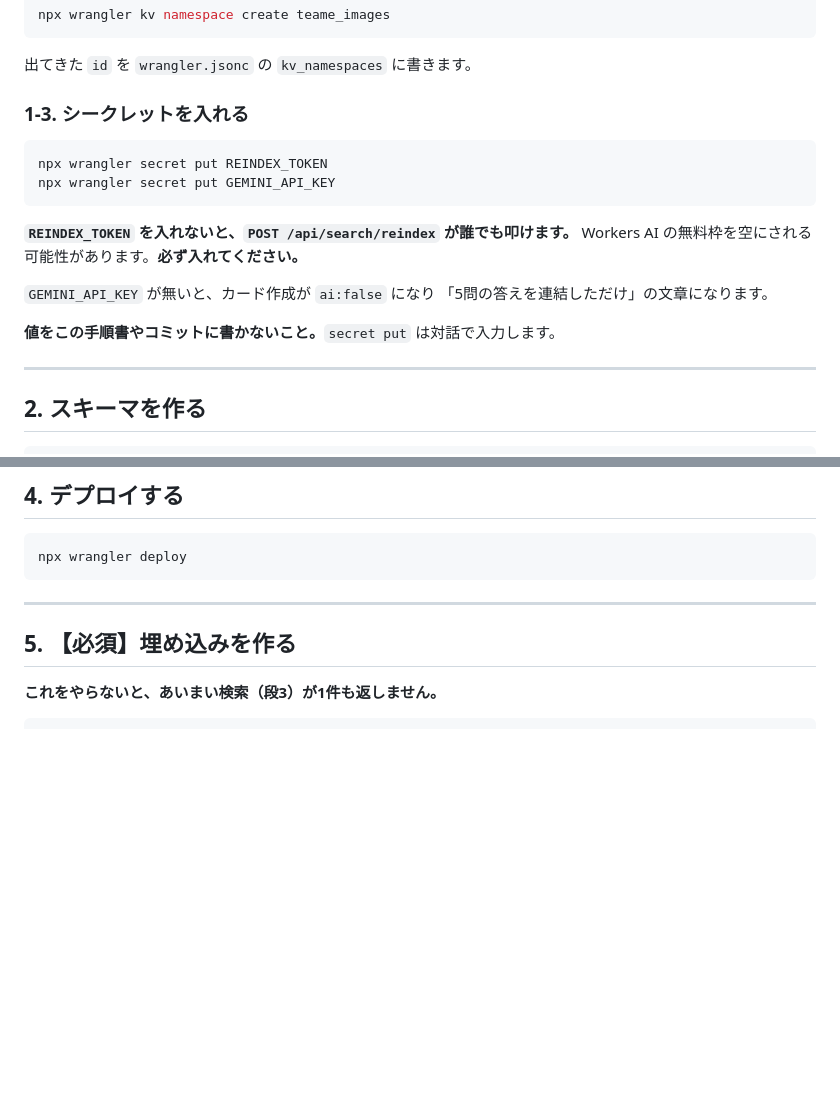
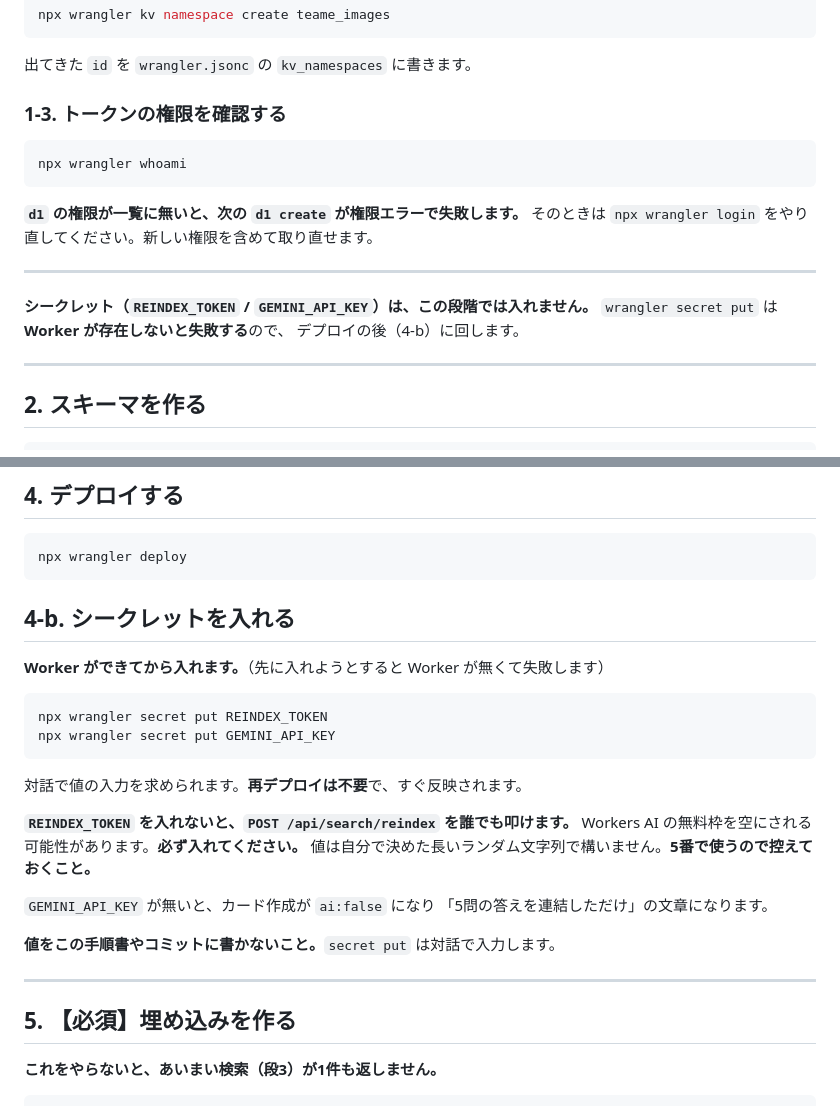
Before and after one commit to SHIPPU-LAI/tornado2026-team-e-app, a Markdown page: docs/デプロイ手順.md, 2 parts joined by grey strips. Drawn GitHub-style; blank space fills up the shorter version.

Commit message:
デプロイ手順: シークレット投入をデプロイ後に移し、トークン権限の確認を追加
wrangler secret put は Worker が存在しないと失敗するため、
デプロイの後に回した。あわせて、wrangler whoami で d1 の権限が
あるかを先に確認する手順を足した（OAuthトークンに d1 が
含まれていない場合があり、d1 create が権限エラーになる）。

Co-Authored-By: Claude Opus 5 <noreply@anthropic.com>

````diff
--- a/docs/デプロイ手順.md
+++ b/docs/デプロイ手順.md
@@ -47,20 +47,20 @@ npx wrangler kv namespace create teame_images
 
 出てきた `id` を `wrangler.jsonc` の `kv_namespaces` に書きます。
 
-### 1-3. シークレットを入れる
+### 1-3. トークンの権限を確認する
 
 ```bash
-npx wrangler secret put REINDEX_TOKEN
-npx wrangler secret put GEMINI_API_KEY
+npx wrangler whoami
 ```
 
-**`REINDEX_TOKEN` を入れないと、`POST /api/search/reindex` が誰でも叩けます。**
-Workers AI の無料枠を空にされる可能性があります。**必ず入れてください。**
+**`d1` の権限が一覧に無いと、次の `d1 create` が権限エラーで失敗します。**
+そのときは `npx wrangler login` をやり直してください。新しい権限を含めて取り直せます。
 
-`GEMINI_API_KEY` が無いと、カード作成が `ai:false` になり
-「5問の答えを連結しただけ」の文章になります。
+---
 
-**値をこの手順書やコミットに書かないこと。**`secret put` は対話で入力します。
+**シークレット（`REINDEX_TOKEN` / `GEMINI_API_KEY`）は、この段階では入れません。**
+`wrangler secret put` は **Worker が存在しないと失敗する**ので、
+デプロイの後（4-b）に回します。
 
 ---
 
@@ -107,6 +107,26 @@ npx wrangler d1 execute teame --remote --file=seeds/demo_cards.sql
 ```bash
 npx wrangler deploy
 ```
+
+## 4-b. シークレットを入れる
+
+**Worker ができてから入れます。**（先に入れようとすると Worker が無くて失敗します）
+
+```bash
+npx wrangler secret put REINDEX_TOKEN
+npx wrangler secret put GEMINI_API_KEY
+```
+
+対話で値の入力を求められます。**再デプロイは不要**で、すぐ反映されます。
+
+**`REINDEX_TOKEN` を入れないと、`POST /api/search/reindex` を誰でも叩けます。**
+Workers AI の無料枠を空にされる可能性があります。**必ず入れてください。**
+値は自分で決めた長いランダム文字列で構いません。**5番で使うので控えておくこと。**
+
+`GEMINI_API_KEY` が無いと、カード作成が `ai:false` になり
+「5問の答えを連結しただけ」の文章になります。
+
+**値をこの手順書やコミットに書かないこと。**`secret put` は対話で入力します。
 
 ---
 
````
